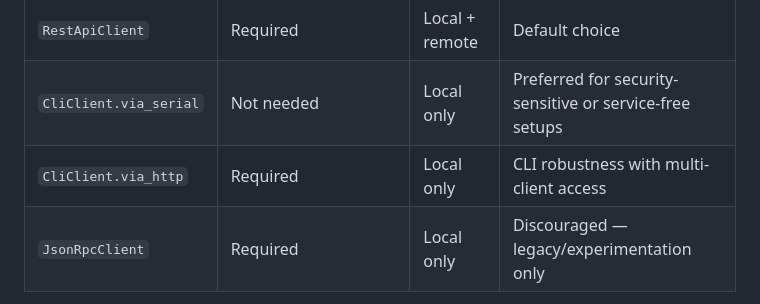
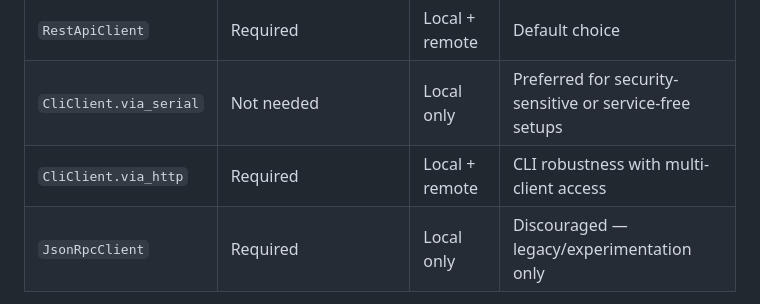
Before and after one commit to pjaako/cambrionix-hub-alternative, a Markdown page: README.md, the part around the change. GitHub-like rendering.

Commit message:
Fix CliClient.via_http hub scope in selection table
Proxies through the REST service so remote hubs are reachable,
same as RestApiClient.

Co-Authored-By: Claude Sonnet 4.6 <noreply@anthropic.com>

```diff
--- a/README.md
+++ b/README.md
@@ -71,7 +71,7 @@ Key files:
 |---|---|---|---|
 | `RestApiClient` | Required | Local + remote | Default choice |
 | `CliClient.via_serial` | Not needed | Local only | Preferred for security-sensitive or service-free setups |
-| `CliClient.via_http` | Required | Local only | CLI robustness with multi-client access |
+| `CliClient.via_http` | Required | Local + remote | CLI robustness with multi-client access |
 | `JsonRpcClient` | Required | Local only | Discouraged — legacy/experimentation only |
 
 **`RestApiClient`** is the officially endorsed Cambrionix API. It supports remote hub access via [Cambrionix Connect](https://connect.cambrionix.com) and is the right default for most use. Be aware that the service runs as root by default, contacts Cambrionix servers, and auto-downloads and installs service updates. Early versions (≤4.0.1) have known bugs; workarounds are implemented transparently in this client.
```
